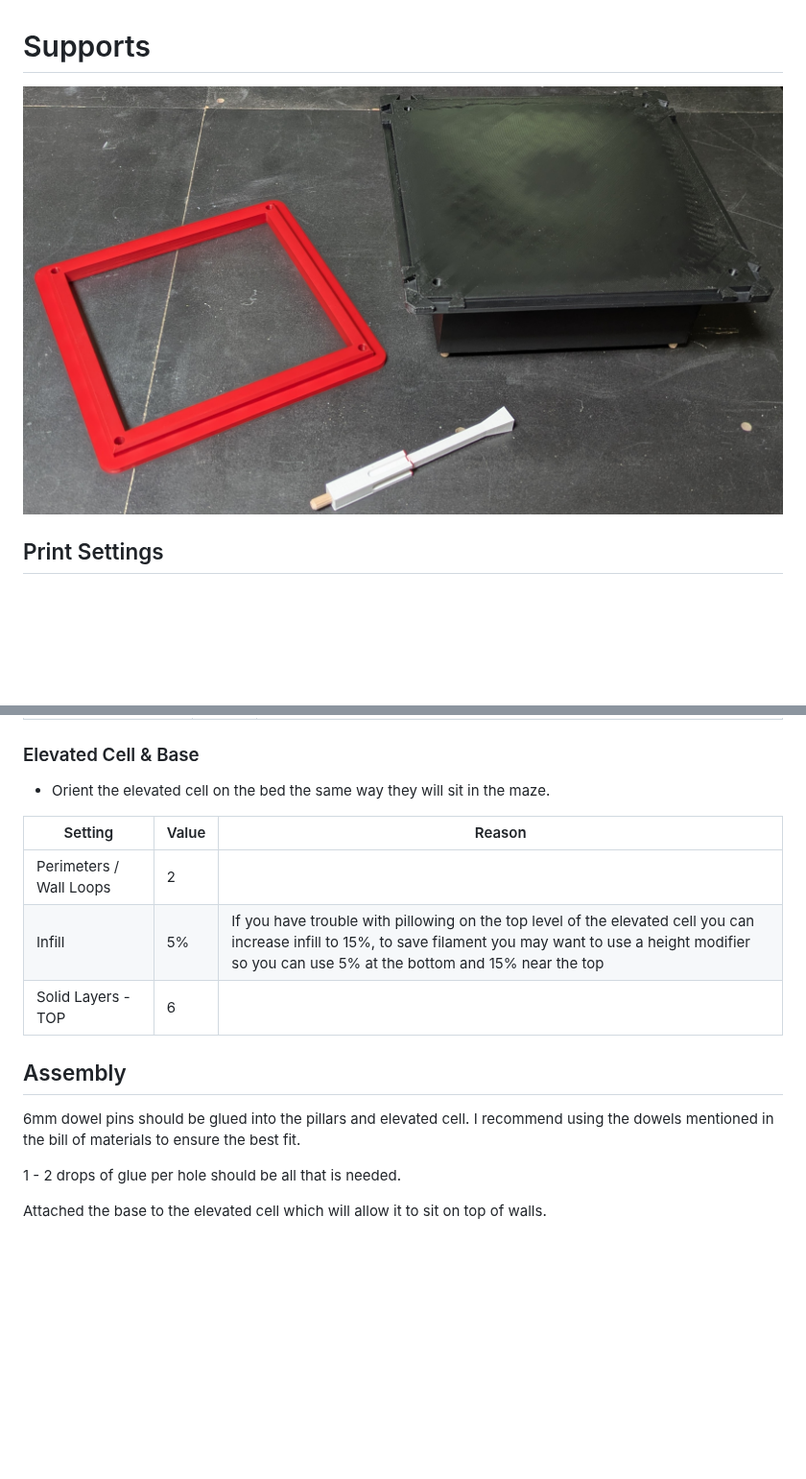
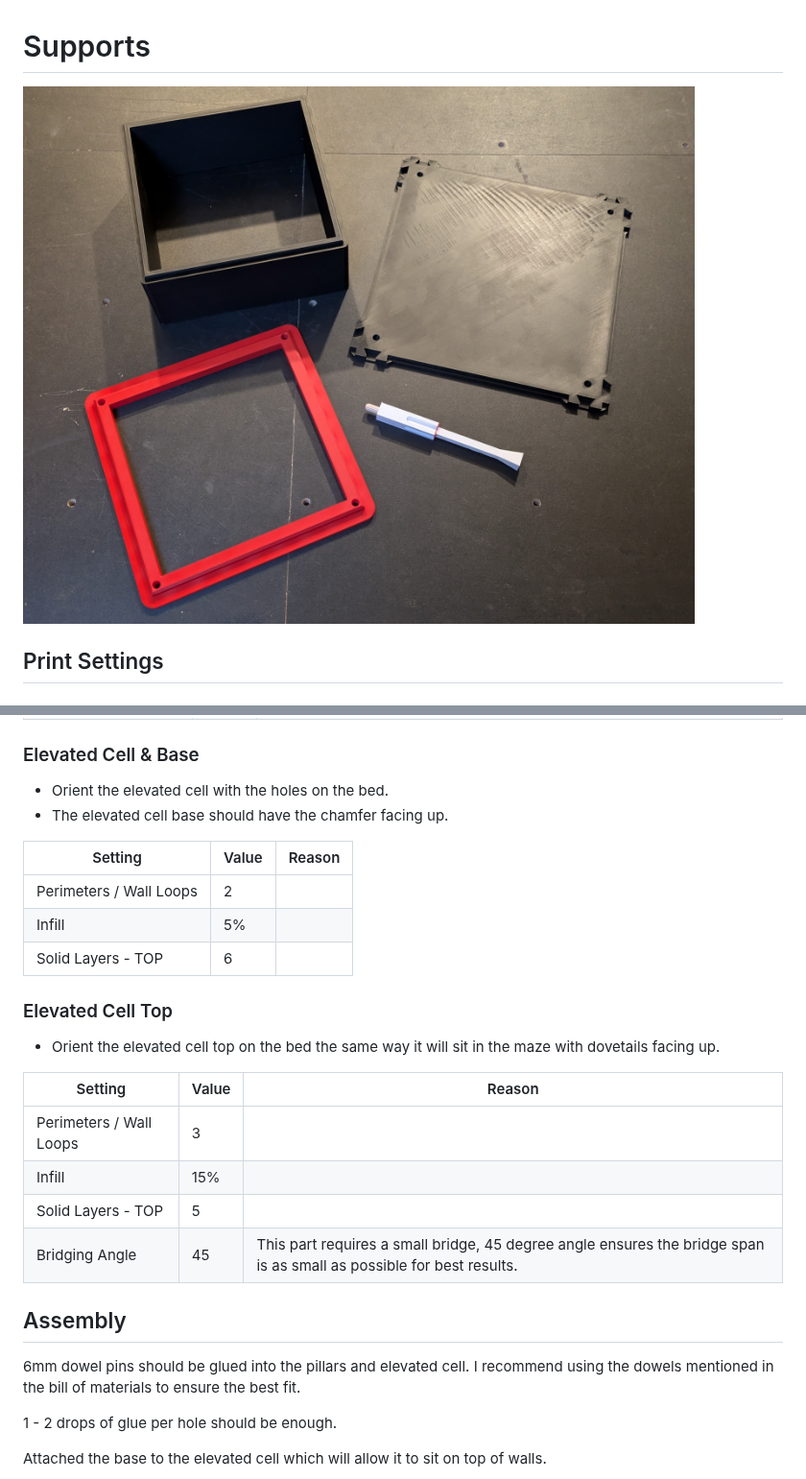
Before and after one commit to Zggis/micromouse-3d, a Markdown page: maze/supports/README.md, 2 parts joined by grey strips. Shown at 96% size. Rendered like a GitHub page; pictures changed too: assets/images/supports.jpg; blank space fills up the shorter version.

```diff
--- a/maze/supports/README.md
+++ b/maze/supports/README.md
@@ -20,19 +20,32 @@
 
 ### Elevated Cell & Base
 
-- Orient the elevated cell on the bed the same way they will sit in the maze.
+- Orient the elevated cell with the holes on the bed.
+- The elevated cell base should have the chamfer facing up.
 
-| Setting                 | Value | Reason                                                                                                                                                                                                               |
-|-------------------------|-------|----------------------------------------------------------------------------------------------------------------------------------------------------------------------------------------------------------------------|
-| Perimeters / Wall Loops | 2     |                                                                                                                                                                                                                      |
-| Infill                  | 5%    | If you have trouble with pillowing on the top level of the elevated cell you can increase infill to 15%, to save filament you may want to use a height modifier so you can use 5% at the bottom and 15% near the top |
-| Solid Layers - TOP      | 6     |                                                                                                                                                                                                                      |
+| Setting                 | Value | Reason |
+|-------------------------|-------|--------|
+| Perimeters / Wall Loops | 2     |        |
+| Infill                  | 5%    |        |
+| Solid Layers - TOP      | 6     |        |
+
+### Elevated Cell Top
+
+- Orient the elevated cell top on the bed the same way it will sit in the maze with dovetails facing up.
+
+| Setting                 | Value | Reason                                                                                                               |
+|-------------------------|-------|----------------------------------------------------------------------------------------------------------------------|
+| Perimeters / Wall Loops | 3     |                                                                                                                      |
+| Infill                  | 15%   |                                                                                                                      |
+| Solid Layers - TOP      | 5     |                                                                                                                      |
+| Bridging Angle          | 45    | This part requires a small bridge, 45 degree angle ensures the bridge span is as small as possible for best results. |
+
 
 ## Assembly
 
 6mm dowel pins should be glued into the pillars and elevated cell. I recommend using the dowels mentioned in the bill of materials to ensure the best fit.
 
-1 - 2 drops of glue per hole should be all that is needed.
+1 - 2 drops of glue per hole should be enough.
 
 Attached the base to the elevated cell which will allow it to sit on top of walls.
 
```
Also changed, not shown: other parts of maze/supports/README.md (+3 -1 lines), assets/images/elevated-cell-assembled-1.jpg (added), assets/images/elevated-cell-assembled.jpg (deleted), 1 other file.
